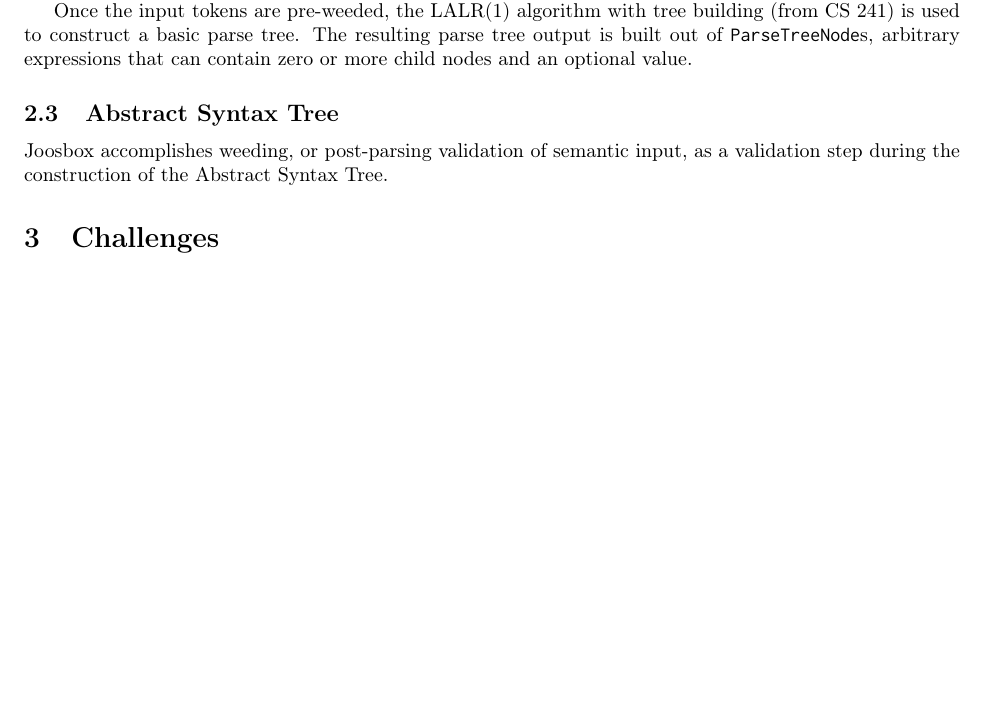
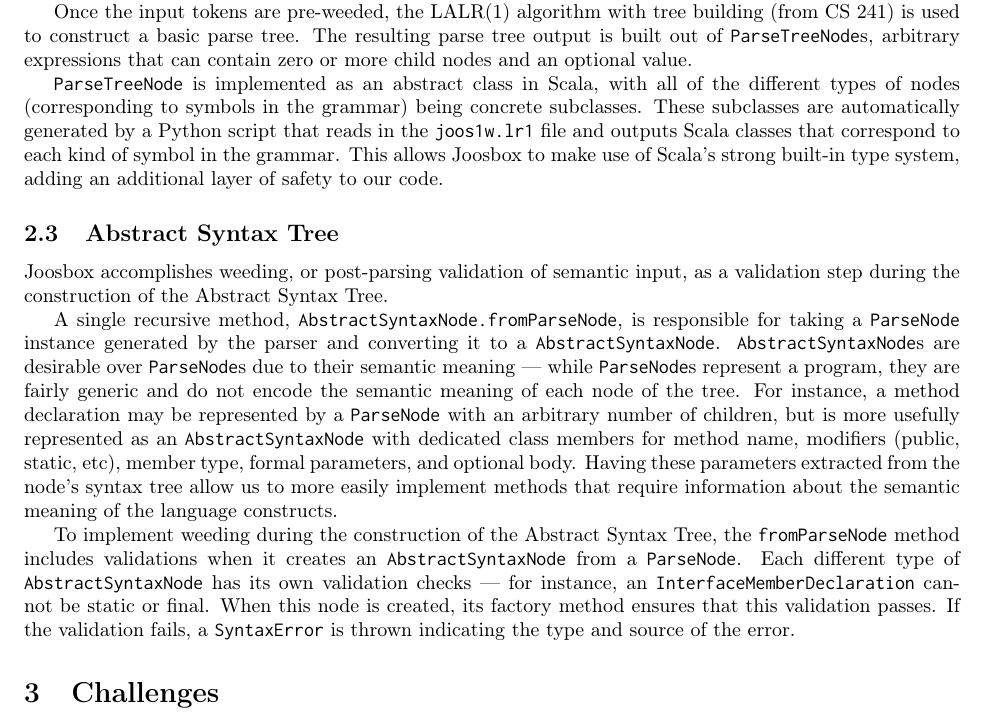
Before and after one commit to wlue/joosbox, a LaTeX problem sheet (reports/a1/assignment.tex): part of page 3 of 3 before the commit and part of page 4 of 4 after it, cut so that both start at the same text, the shorter picture padded with empty space. Compiled offline with pdfLaTeX.

Commit message:
Parser & AST

```diff
--- a/reports/a1/assignment.tex
+++ b/reports/a1/assignment.tex
@@ -110,10 +139,41 @@
   tree output is built out of {\tt ParseTreeNode}s, arbitrary expressions
   that can contain zero or more child nodes and an optional value.
 
+  {\tt ParseTreeNode} is implemented as an abstract class in Scala, with all
+  of the different types of nodes (corresponding to symbols in the grammar)
+  being concrete subclasses. These subclasses are automatically generated
+  by a Python script that reads in the {\tt joos1w.lr1} file and outputs
+  Scala classes that correspond to each kind of symbol in the grammar. This
+  allows Joosbox to make use of Scala's strong built-in type system, adding
+  an additional layer of safety to our code.
+
   \subsection{Abstract Syntax Tree}
 
   Joosbox accomplishes weeding, or post-parsing validation of semantic input,
   as a validation step during the construction of the Abstract Syntax Tree.
+
+  A single recursive method, {\tt AbstractSyntaxNode.fromParseNode}, is
+  responsible for taking a {\tt ParseNode} instance generated by the parser
+  and converting it to a {\tt AbstractSyntaxNode}. {\tt AbstractSyntaxNode}s
+  are desirable over {\tt ParseNode}s due to their semantic meaning --- while
+  {\tt ParseNode}s represent a program, they are fairly generic and do not
+  encode the semantic meaning of each node of the tree. For instance, a method
+  declaration may be represented by a {\tt ParseNode} with an arbitrary number
+  of children, but is more usefully represented as an {\tt AbstractSyntaxNode}
+  with dedicated class members for method name, modifiers (public, static,
+  etc), member type, formal parameters, and optional body. Having these
+  parameters extracted from the node's syntax tree allow us to more easily
+  implement methods that require information about the semantic meaning of the
+  language constructs.
+
+  To implement weeding during the construction of the Abstract Syntax Tree,
+  the {\tt fromParseNode} method includes validations when it creates an {\tt
+  AbstractSyntaxNode} from a {\tt ParseNode}. Each different type of {\tt
+  AbstractSyntaxNode}  has its own validation checks --- for instance, an {\tt
+  InterfaceMemberDeclaration} cannot be static  or final. When this node is
+  created, its factory method ensures that this validation passes. If the
+  validation  fails, a {\tt SyntaxError} is thrown indicating the type and
+  source of the error.
 
   \section{Challenges}
 
```
Also changed, not shown: reports/a1/assignment.tex (31 more changed lines).
